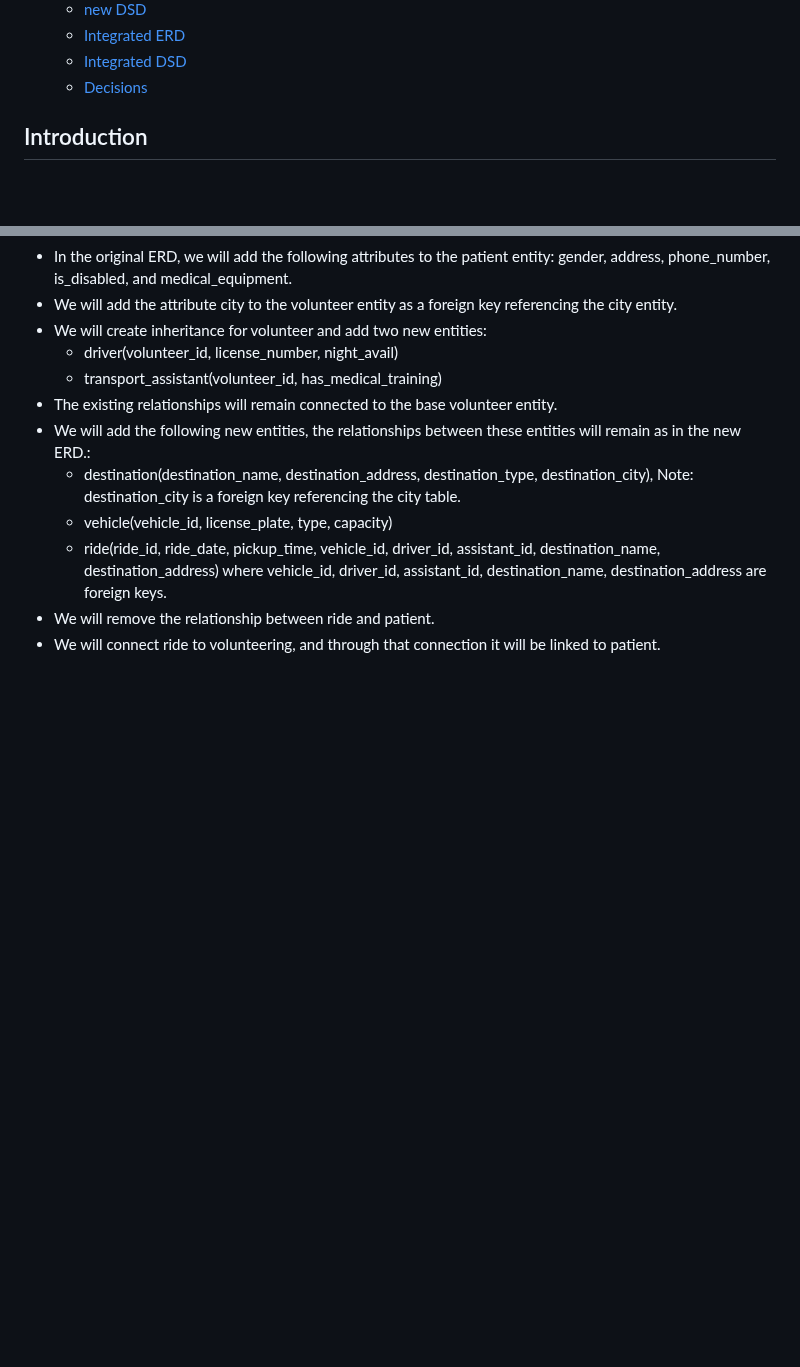
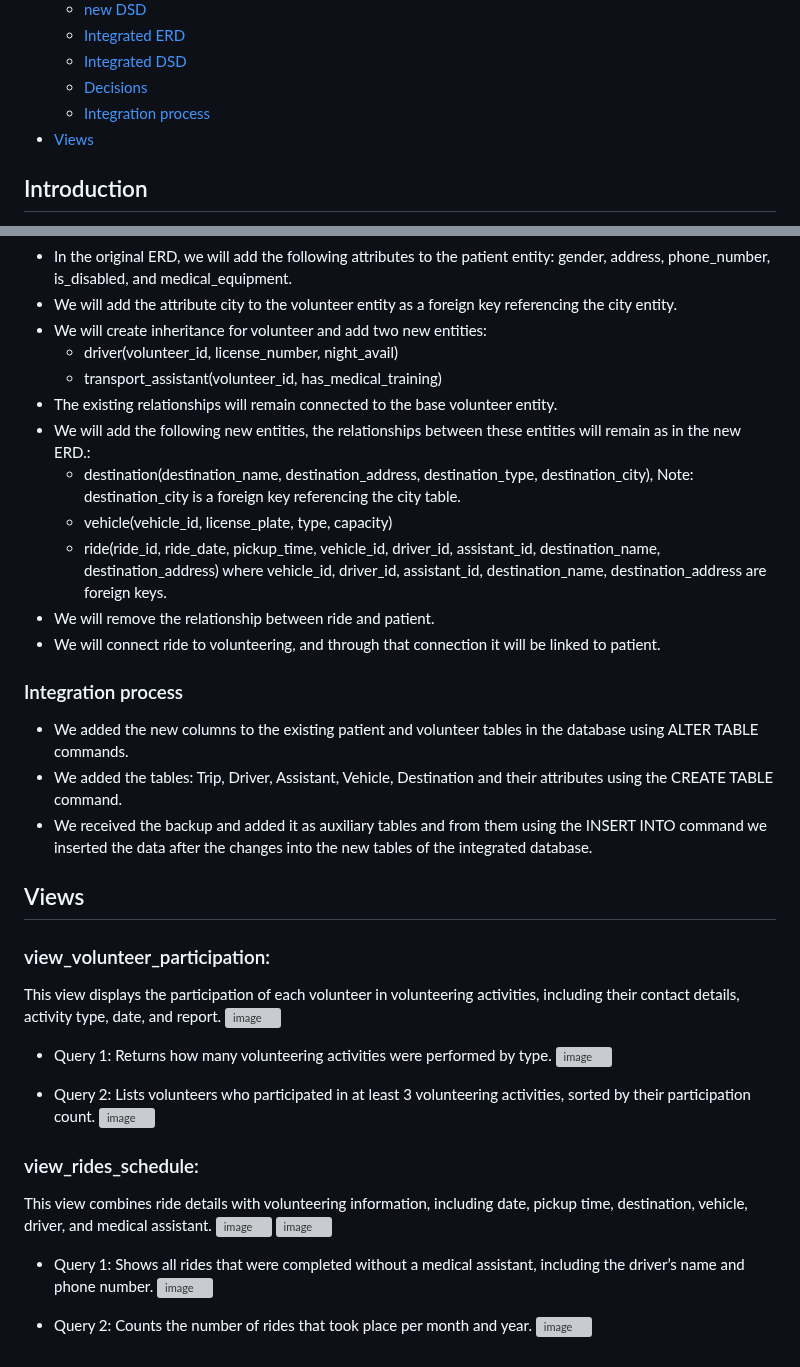
Before and after one commit to MoriaRoz/DBProject_212940399_325439305, a Markdown page: README.md, 2 parts joined by grey strips. GitHub-like rendering; blank space fills up the shorter version; grey boxes are pictures that could not be loaded.

```diff
--- a/README.md
+++ b/README.md
@@ -27,6 +27,8 @@ Moria Rozenfeld & Tehila Shraga
     - [Integrated ERD](#Integrated-ERD)
     - [Integrated DSD](#Integrated-DSD)
     - [Decisions](#Decisions)
+    - [Integration process](#Integration-process)
+- [Views](#Views)
 
 ## Introduction
 Ezer Mitzion's volunteer management system is used to manage and organize volunteers, volunteer activities with patients, and events intended for volunteers.
@@ -196,3 +198,32 @@ ALTER COLUMN Shift SET DEFAULT 'M';
     - ride(ride_id, ride_date, pickup_time, vehicle_id, driver_id, assistant_id, destination_name, destination_address) where vehicle_id, driver_id, assistant_id, destination_name, destination_address are foreign keys.
 - We will remove the relationship between ride and patient.
 - We will connect ride to volunteering, and through that connection it will be linked to patient.
+
+### Integration process
+* We added the new columns to the existing patient and volunteer tables in the database using ALTER TABLE commands.
+* We added the tables: Trip, Driver, Assistant, Vehicle, Destination and their attributes using the CREATE TABLE command.
+* We received the backup and added it as auxiliary tables and from them using the INSERT INTO command we inserted the data after the changes into the new tables of the integrated database.
+
+## Views
+### view_volunteer_participation:
+This view displays the participation of each volunteer in volunteering activities, including their contact details, activity type, date, and report.
+![image](https://github.com/user-attachments/assets/e7d369ed-2673-4f80-a72e-27196126d159)
+- Query 1:
+  Returns how many volunteering activities were performed by type.
+  ![image](https://github.com/user-attachments/assets/c8517c2d-c774-4df8-b856-bdc94f85f3fc)
+
+- Query 2:
+  Lists volunteers who participated in at least 3 volunteering activities, sorted by their participation count.
+  ![image](https://github.com/user-attachments/assets/db26e278-6fd7-4e7e-a9e4-ada818c30e90)
+
+### view_rides_schedule:
+This view combines ride details with volunteering information, including date, pickup time, destination, vehicle, driver, and medical assistant.
+![image](https://github.com/user-attachments/assets/60aca2fb-adcc-4bf4-bcfc-b49923984f4e)
+![image](https://github.com/user-attachments/assets/8c330ad9-e5dd-4142-84c4-95ce4bae0d28)
+- Query 1:
+   Shows all rides that were completed without a medical assistant, including the driver’s name and phone number.
+  ![image](https://github.com/user-attachments/assets/db8fbc67-6e5a-42ae-a0b1-d1621c3d9826)
+
+- Query 2:
+  Counts the number of rides that took place per month and year.
+  ![image](https://github.com/user-attachments/assets/a873cc3e-32d4-4c50-8d97-9e51b6a88943)
```
